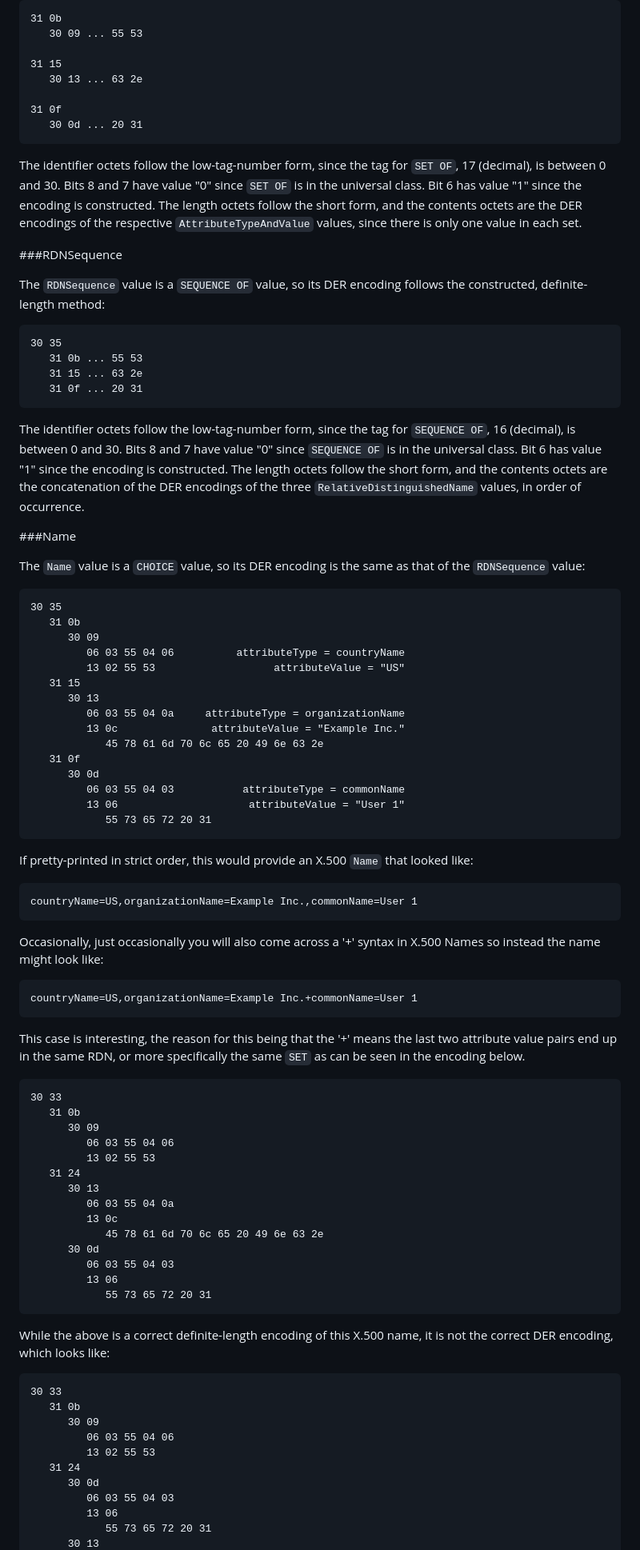
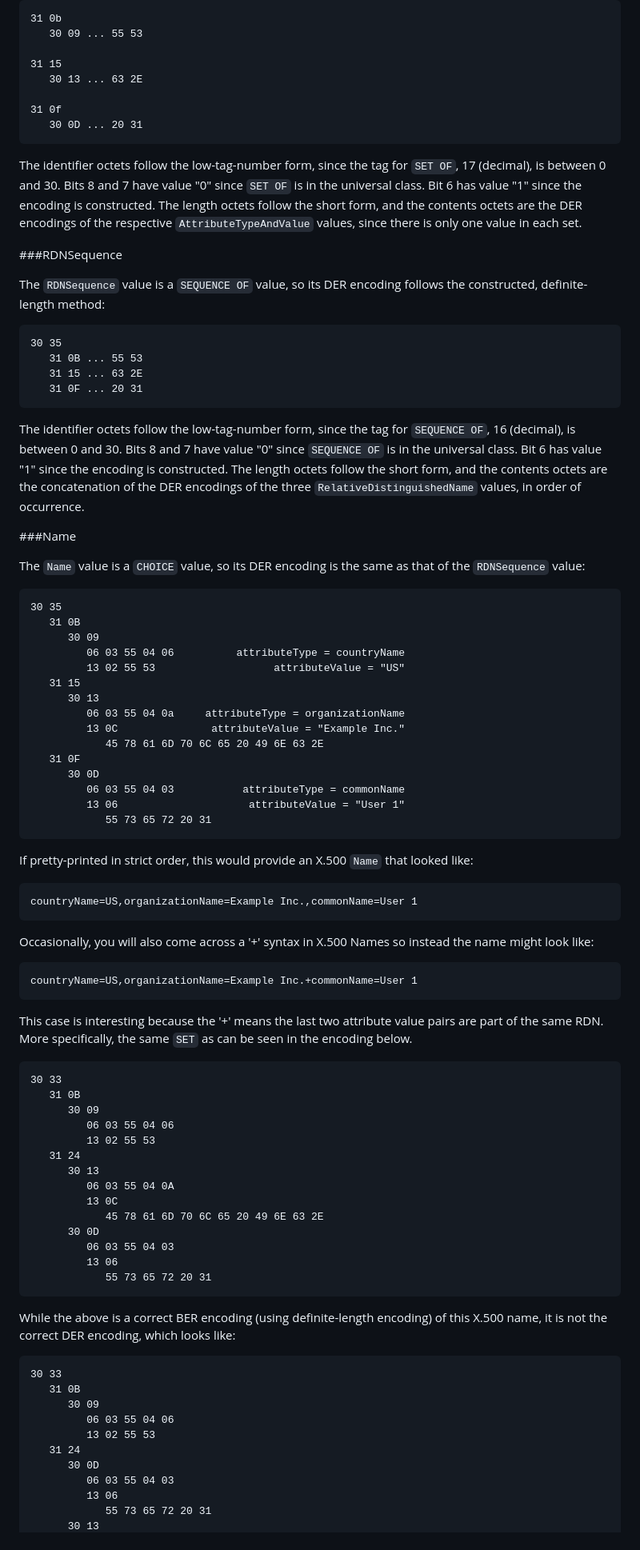
Before and after one commit to CBonnell/draft-housley-asn1-layman-guide, a Markdown page: draft-housley-asn1-layman-guide.md, the part around one of its changes. Shown at 80% size. GitHub-like rendering.

Commit message:
Eliot's comments
Left the "reduncancies" because many people will read only the section about a type they want to use.

```diff
--- a/draft-housley-asn1-layman-guide.md
+++ b/draft-housley-asn1-layman-guide.md
@@ -2495,10 +2515,10 @@ definite-length method:
    30 09 ... 55 53
 
 31 15
-   30 13 ... 63 2e
+   30 13 ... 63 2E
 
 31 0f
-   30 0d ... 20 31
+   30 0D ... 20 31
 ~~~
 
 The identifier octets follow the low-tag-number form, since
@@ -2517,9 +2537,9 @@ encoding follows the constructed, definite-length method:
 
 ~~~
 30 35
-   31 0b ... 55 53
-   31 15 ... 63 2e
-   31 0f ... 20 31
+   31 0B ... 55 53
+   31 15 ... 63 2E
+   31 0F ... 20 31
 ~~~
 
 The identifier octets follow the low-tag-number form, since
@@ -2538,17 +2558,17 @@ same as that of the `RDNSequence` value:
 
 ~~~
 30 35
-   31 0b
+   31 0B
       30 09
          06 03 55 04 06          attributeType = countryName
          13 02 55 53                   attributeValue = "US"
    31 15
       30 13
          06 03 55 04 0a     attributeType = organizationName
-         13 0c               attributeValue = "Example Inc."
-            45 78 61 6d 70 6c 65 20 49 6e 63 2e
-   31 0f
-      30 0d
+         13 0C               attributeValue = "Example Inc."
+            45 78 61 6D 70 6C 65 20 49 6E 63 2E
+   31 0F
+      30 0D
          06 03 55 04 03           attributeType = commonName
          13 06                     attributeValue = "User 1"
             55 73 65 72 20 31
@@ -2560,44 +2580,44 @@ If pretty-printed in strict order, this would provide an X.500 `Name` that looke
 countryName=US,organizationName=Example Inc.,commonName=User 1
 ~~~
 
-Occasionally, just occasionally you will also come across a '+' syntax in X.500 Names so instead the name might look like:
+Occasionally, you will also come across a '+' syntax in X.500 Names so instead the name might look like:
 
 ~~~
 countryName=US,organizationName=Example Inc.+commonName=User 1
 ~~~
 
-This case is interesting, the reason for this being that the '+' means the last two attribute value pairs
-end up in the same RDN, or more specifically the same `SET` as can be seen in
+This case is interesting because the '+' means the last two attribute value pairs
+are part of the same RDN. More specifically, the same `SET` as can be seen in
 the encoding below.
 
 ~~~
 30 33
-   31 0b
+   31 0B
       30 09
          06 03 55 04 06
          13 02 55 53
    31 24
       30 13
-         06 03 55 04 0a
-         13 0c
-            45 78 61 6d 70 6c 65 20 49 6e 63 2e
-      30 0d
+         06 03 55 04 0A
+         13 0C
+            45 78 61 6D 70 6C 65 20 49 6E 63 2E
+      30 0D
          06 03 55 04 03
          13 06
             55 73 65 72 20 31
 ~~~
 
-While the above is a correct definite-length encoding of this X.500 name,
-it is not the correct DER encoding, which looks like:
+While the above is a correct BER encoding (using definite-length encoding)
+of this X.500 name, it is not the correct DER encoding, which looks like:
 
 ~~~
 30 33
-   31 0b
+   31 0B
       30 09
          06 03 55 04 06
          13 02 55 53
    31 24
-      30 0d
+      30 0D
          06 03 55 04 03
          13 06
             55 73 65 72 20 31
```
Also changed, not shown: other parts of draft-housley-asn1-layman-guide.md (+260 -242 lines).
